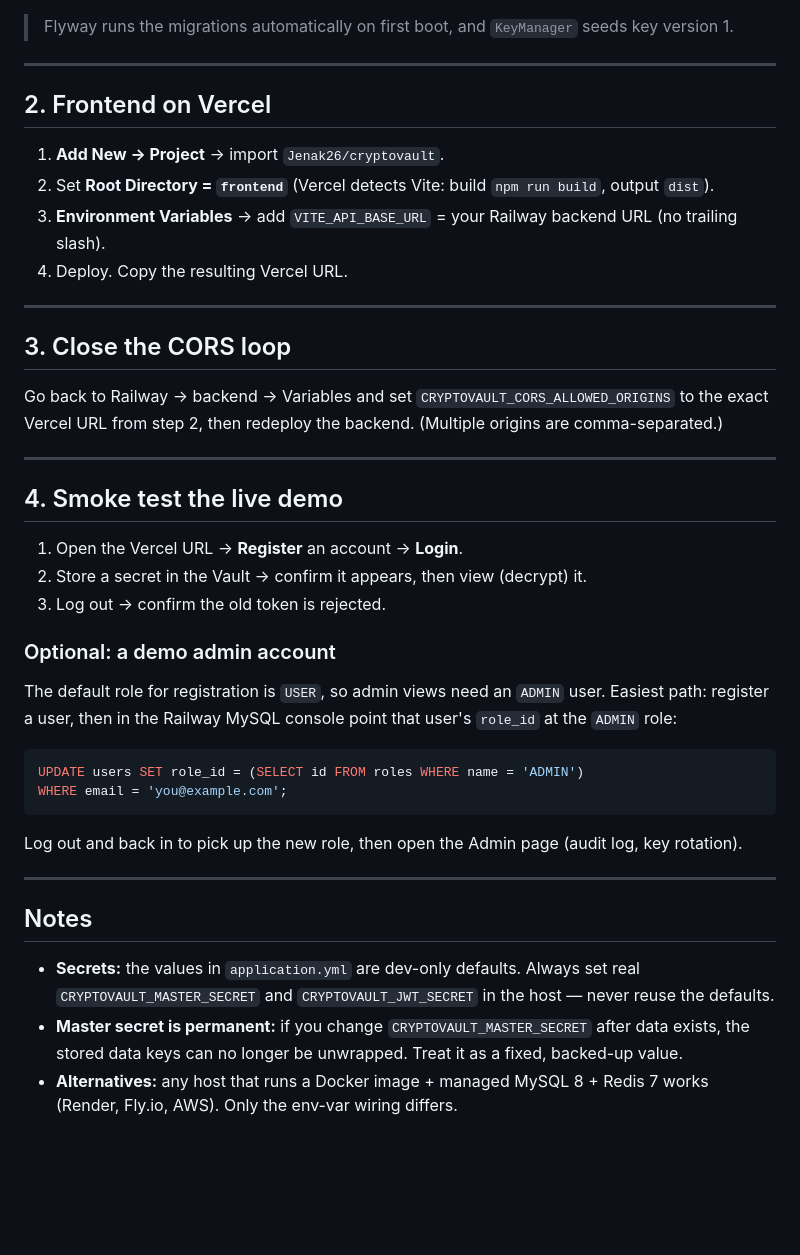
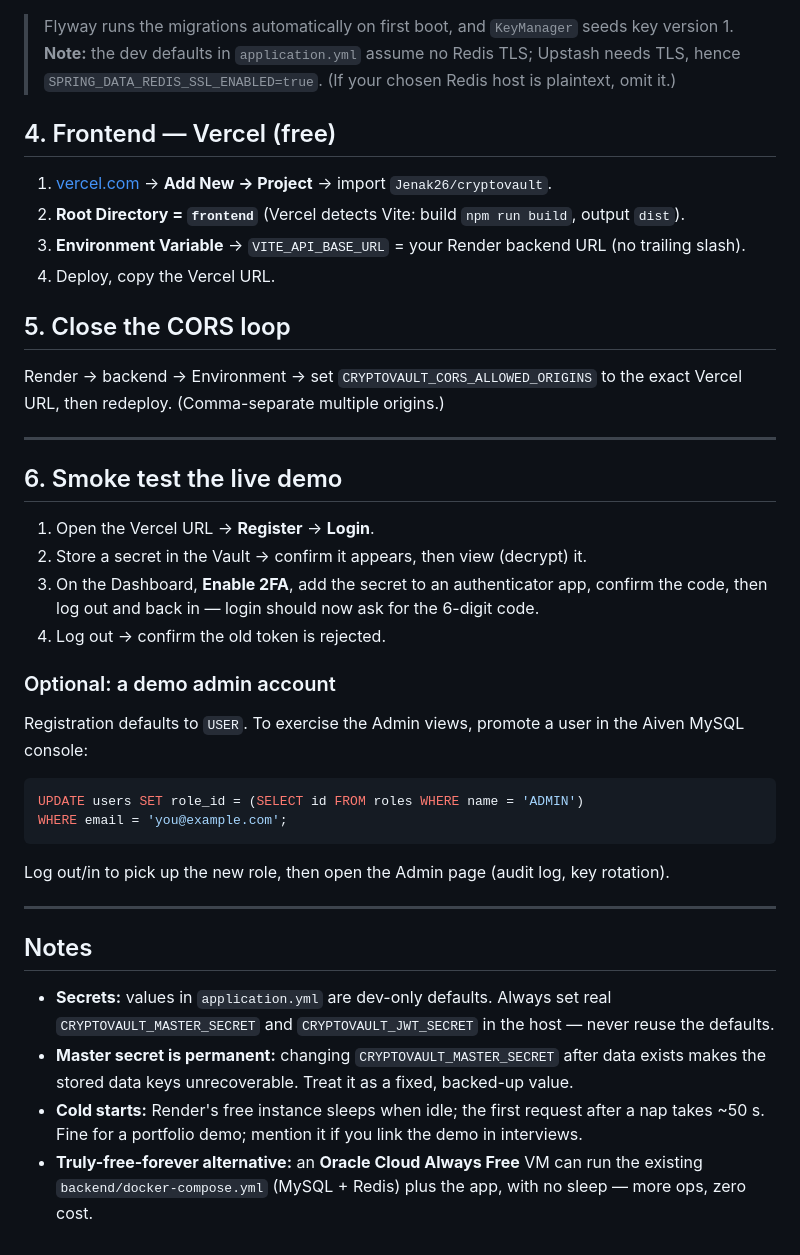
Before and after one commit to Jenak26/cryptovault, a Markdown page: DEPLOYMENT.md, the part around one of its changes. GitHub-like rendering; blank space fills up the shorter version.

````diff
--- a/DEPLOYMENT.md
+++ b/DEPLOYMENT.md
@@ -36,48 +49,47 @@ The app is already deploy-ready:
    Verify: `curl <backend-url>/api/health` → `{"status":"UP","service":"cryptovault"}`.
 
 > Flyway runs the migrations automatically on first boot, and `KeyManager` seeds key version 1.
+> **Note:** the dev defaults in `application.yml` assume no Redis TLS; Upstash needs TLS, hence
+> `SPRING_DATA_REDIS_SSL_ENABLED=true`. (If your chosen Redis host is plaintext, omit it.)
+
+## 4. Frontend — Vercel (free)
+
+1. [vercel.com](https://vercel.com) → **Add New → Project** → import `Jenak26/cryptovault`.
+2. **Root Directory = `frontend`** (Vercel detects Vite: build `npm run build`, output `dist`).
+3. **Environment Variable** → `VITE_API_BASE_URL` = your Render backend URL (no trailing slash).
+4. Deploy, copy the Vercel URL.
+
+## 5. Close the CORS loop
+
+Render → backend → Environment → set `CRYPTOVAULT_CORS_ALLOWED_ORIGINS` to the exact Vercel URL, then redeploy. (Comma-separate multiple origins.)
 
 ---
 
-## 2. Frontend on Vercel
+## 6. Smoke test the live demo
 
-1. **Add New → Project** → import `Jenak26/cryptovault`.
-2. Set **Root Directory = `frontend`** (Vercel detects Vite: build `npm run build`, output `dist`).
-3. **Environment Variables** → add `VITE_API_BASE_URL` = your Railway backend URL (no trailing slash).
-4. Deploy. Copy the resulting Vercel URL.
-
----
-
-## 3. Close the CORS loop
-
-Go back to Railway → backend → Variables and set `CRYPTOVAULT_CORS_ALLOWED_ORIGINS` to the exact
-Vercel URL from step 2, then redeploy the backend. (Multiple origins are comma-separated.)
-
----
-
-## 4. Smoke test the live demo
-
-1. Open the Vercel URL → **Register** an account → **Login**.
+1. Open the Vercel URL → **Register** → **Login**.
 2. Store a secret in the Vault → confirm it appears, then view (decrypt) it.
-3. Log out → confirm the old token is rejected.
+3. On the Dashboard, **Enable 2FA**, add the secret to an authenticator app, confirm the code, then log out and back in — login should now ask for the 6-digit code.
+4. Log out → confirm the old token is rejected.
 
 ### Optional: a demo admin account
-The default role for registration is `USER`, so admin views need an `ADMIN` user. Easiest path:
-register a user, then in the Railway MySQL console point that user's `role_id` at the `ADMIN` role:
+Registration defaults to `USER`. To exercise the Admin views, promote a user in the Aiven MySQL console:
 
 ```sql
 UPDATE users SET role_id = (SELECT id FROM roles WHERE name = 'ADMIN')
 WHERE email = 'you@example.com';
 ```
 
-Log out and back in to pick up the new role, then open the Admin page (audit log, key rotation).
+Log out/in to pick up the new role, then open the Admin page (audit log, key rotation).
 
 ---
 
 ## Notes
-- **Secrets:** the values in `application.yml` are dev-only defaults. Always set real
+- **Secrets:** values in `application.yml` are dev-only defaults. Always set real
   `CRYPTOVAULT_MASTER_SECRET` and `CRYPTOVAULT_JWT_SECRET` in the host — never reuse the defaults.
-- **Master secret is permanent:** if you change `CRYPTOVAULT_MASTER_SECRET` after data exists, the
-  stored data keys can no longer be unwrapped. Treat it as a fixed, backed-up value.
-- **Alternatives:** any host that runs a Docker image + managed MySQL 8 + Redis 7 works
-  (Render, Fly.io, AWS). Only the env-var wiring differs.
+- **Master secret is permanent:** changing `CRYPTOVAULT_MASTER_SECRET` after data exists makes the
+  stored data keys unrecoverable. Treat it as a fixed, backed-up value.
+- **Cold starts:** Render's free instance sleeps when idle; the first request after a nap takes
+  ~50 s. Fine for a portfolio demo; mention it if you link the demo in interviews.
+- **Truly-free-forever alternative:** an **Oracle Cloud Always Free** VM can run the existing
+  `backend/docker-compose.yml` (MySQL + Redis) plus the app, with no sleep — more ops, zero cost.
````
Also changed, not shown: other parts of DEPLOYMENT.md (+37 -24 lines), README.md (+11 -4 lines), SECURITY.md (+6 -1 lines).
